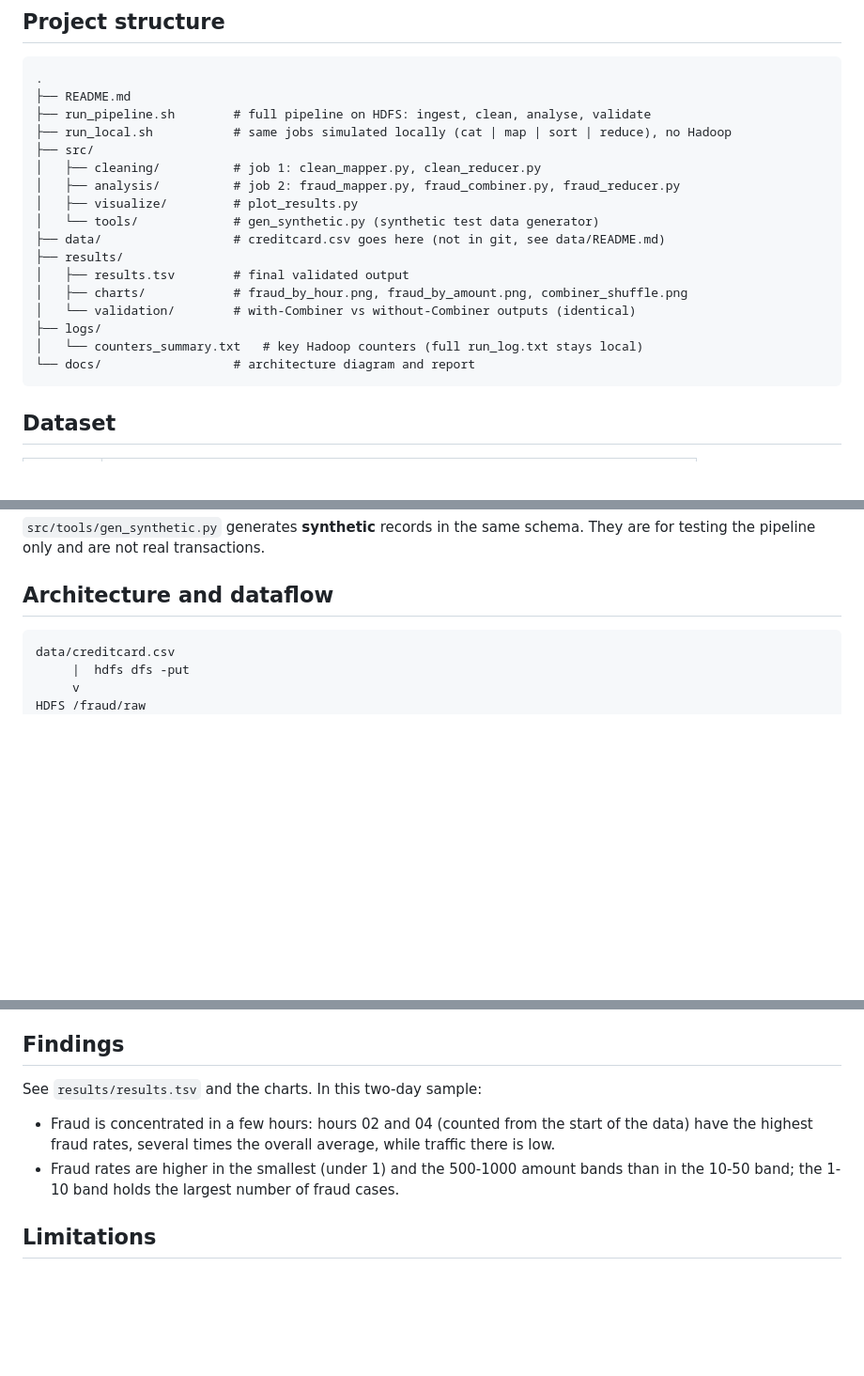
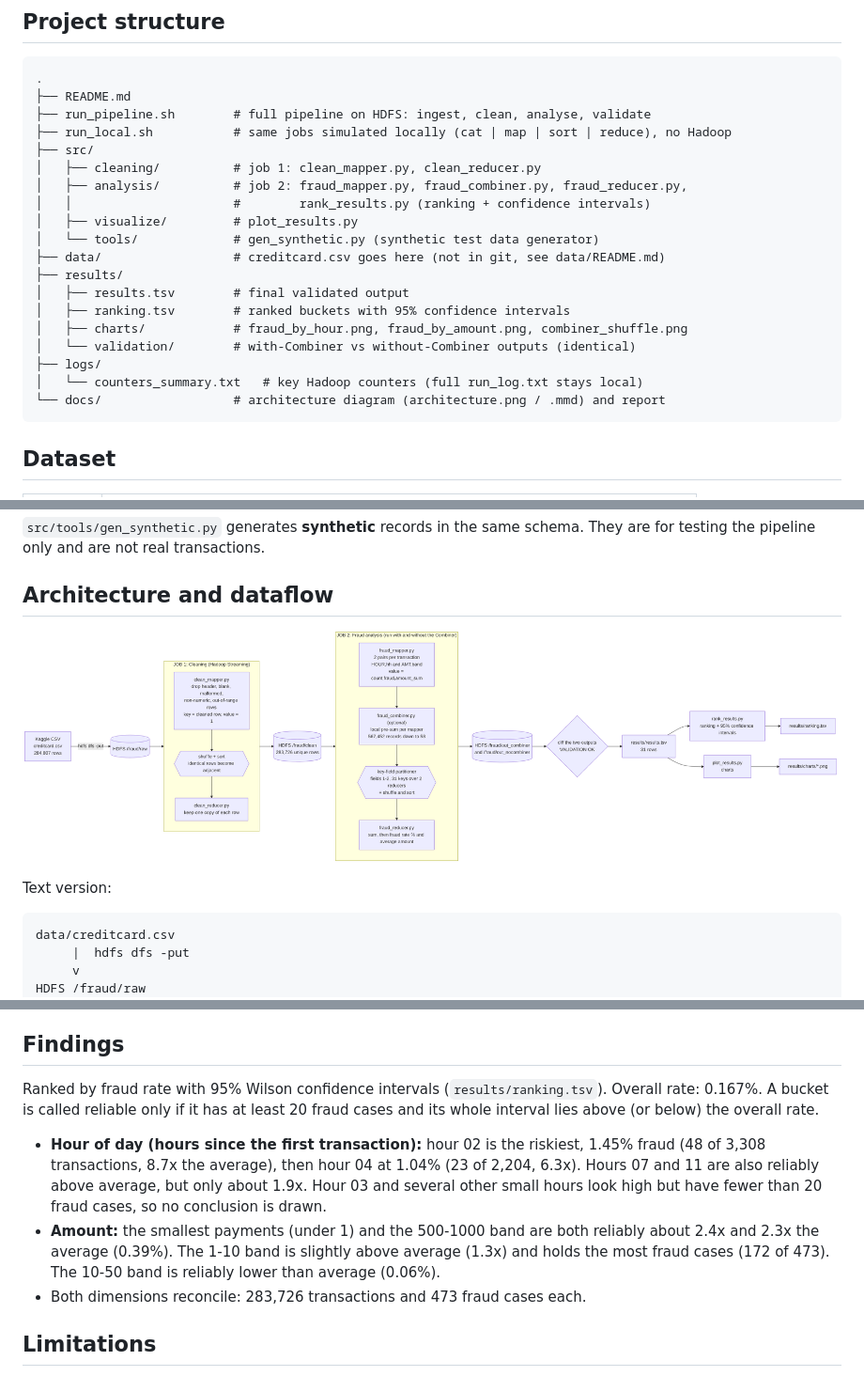
Before and after one commit to avg-ark/hadoop-fraud-detection-pipeline, a Markdown page: README.md, 3 parts joined by grey strips. Shown at 94% size. GitHub-like rendering; pictures changed too: docs/architecture.png (added); blank space fills up the shorter version.

Commit message:
Add ranking with confidence intervals and architecture diagram

````diff
--- a/README.md
+++ b/README.md
@@ -14,17 +14,19 @@ and a with/without-Combiner comparison.
 ├── run_local.sh           # same jobs simulated locally (cat | map | sort | reduce), no Hadoop
 ├── src/
 │   ├── cleaning/          # job 1: clean_mapper.py, clean_reducer.py
-│   ├── analysis/          # job 2: fraud_mapper.py, fraud_combiner.py, fraud_reducer.py
+│   ├── analysis/          # job 2: fraud_mapper.py, fraud_combiner.py, fraud_reducer.py,
+│   │                      #        rank_results.py (ranking + confidence intervals)
 │   ├── visualize/         # plot_results.py
 │   └── tools/             # gen_synthetic.py (synthetic test data generator)
 ├── data/                  # creditcard.csv goes here (not in git, see data/README.md)
 ├── results/
 │   ├── results.tsv        # final validated output
+│   ├── ranking.tsv        # ranked buckets with 95% confidence intervals
 │   ├── charts/            # fraud_by_hour.png, fraud_by_amount.png, combiner_shuffle.png
 │   └── validation/        # with-Combiner vs without-Combiner outputs (identical)
 ├── logs/
 │   └── counters_summary.txt   # key Hadoop counters (full run_log.txt stays local)
-└── docs/                  # architecture diagram and report
+└── docs/                  # architecture diagram (architecture.png / .mmd) and report
 ```
 
 ## Dataset
@@ -57,6 +59,10 @@ Citation requested by the dataset owners: Dal Pozzolo, Caelen, Johnson and Bonte
 testing the pipeline only and are not real transactions.
 
 ## Architecture and dataflow
+
+![Architecture and dataflow](docs/architecture.png)
+
+Text version:
 
 ```
 data/creditcard.csv
@@ -151,12 +158,18 @@ dominates. A time saving would be expected only on larger data or a multi-node c
 
 ## Findings
 
-See `results/results.tsv` and the charts. In this two-day sample:
+Ranked by fraud rate with 95% Wilson confidence intervals (`results/ranking.tsv`). Overall rate:
+0.167%. A bucket is called reliable only if it has at least 20 fraud cases and its whole interval
+lies above (or below) the overall rate.
 
-- Fraud is concentrated in a few hours: hours 02 and 04 (counted from the start of the data) have
-  the highest fraud rates, several times the overall average, while traffic there is low.
-- Fraud rates are higher in the smallest (under 1) and the 500-1000 amount bands than in the
-  10-50 band; the 1-10 band holds the largest number of fraud cases.
+- **Hour of day (hours since the first transaction):** hour 02 is the riskiest, 1.45% fraud
+  (48 of 3,308 transactions, 8.7x the average), then hour 04 at 1.04% (23 of 2,204, 6.3x). Hours
+  07 and 11 are also reliably above average, but only about 1.9x. Hour 03 and several other
+  small hours look high but have fewer than 20 fraud cases, so no conclusion is drawn.
+- **Amount:** the smallest payments (under 1) and the 500-1000 band are both reliably about 2.4x
+  and 2.3x the average (0.39%). The 1-10 band is slightly above average (1.3x) and holds the
+  most fraud cases (172 of 473). The 10-50 band is reliably lower than average (0.06%).
+- Both dimensions reconcile: 283,726 transactions and 473 fraud cases each.
 
 ## Limitations
 
````
Also changed, not shown: other parts of README.md (+1 -0 lines), 3 other files.
